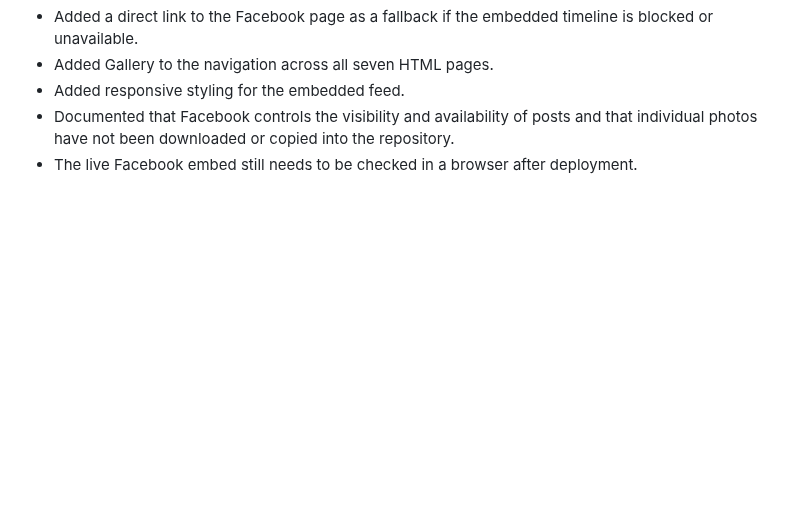
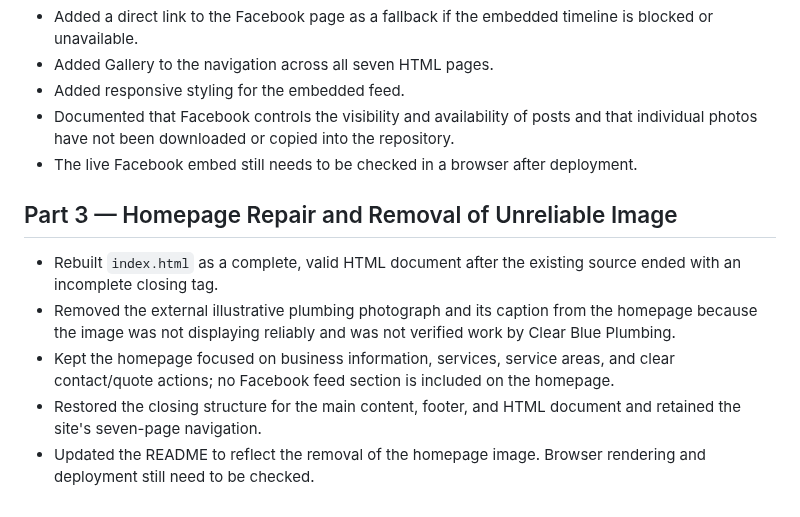
Before and after one commit to Duncan-Loza/Web-Dev-, a Markdown page: # Changelog.md, the part around the change. GitHub-like rendering; blank space fills up the shorter version.

Commit message:
Document homepage repair and image removal

```diff
--- a/# Changelog.md
+++ b/# Changelog.md
@@ -213,3 +213,12 @@
 * Added responsive styling for the embedded feed.
 * Documented that Facebook controls the visibility and availability of posts and that individual photos have not been downloaded or copied into the repository.
 * The live Facebook embed still needs to be checked in a browser after deployment.
+
+
+## Part 3 — Homepage Repair and Removal of Unreliable Image
+
+* Rebuilt `index.html` as a complete, valid HTML document after the existing source ended with an incomplete closing tag.
+* Removed the external illustrative plumbing photograph and its caption from the homepage because the image was not displaying reliably and was not verified work by Clear Blue Plumbing.
+* Kept the homepage focused on business information, services, service areas, and clear contact/quote actions; no Facebook feed section is included on the homepage.
+* Restored the closing structure for the main content, footer, and HTML document and retained the site's seven-page navigation.
+* Updated the README to reflect the removal of the homepage image. Browser rendering and deployment still need to be checked.
```
